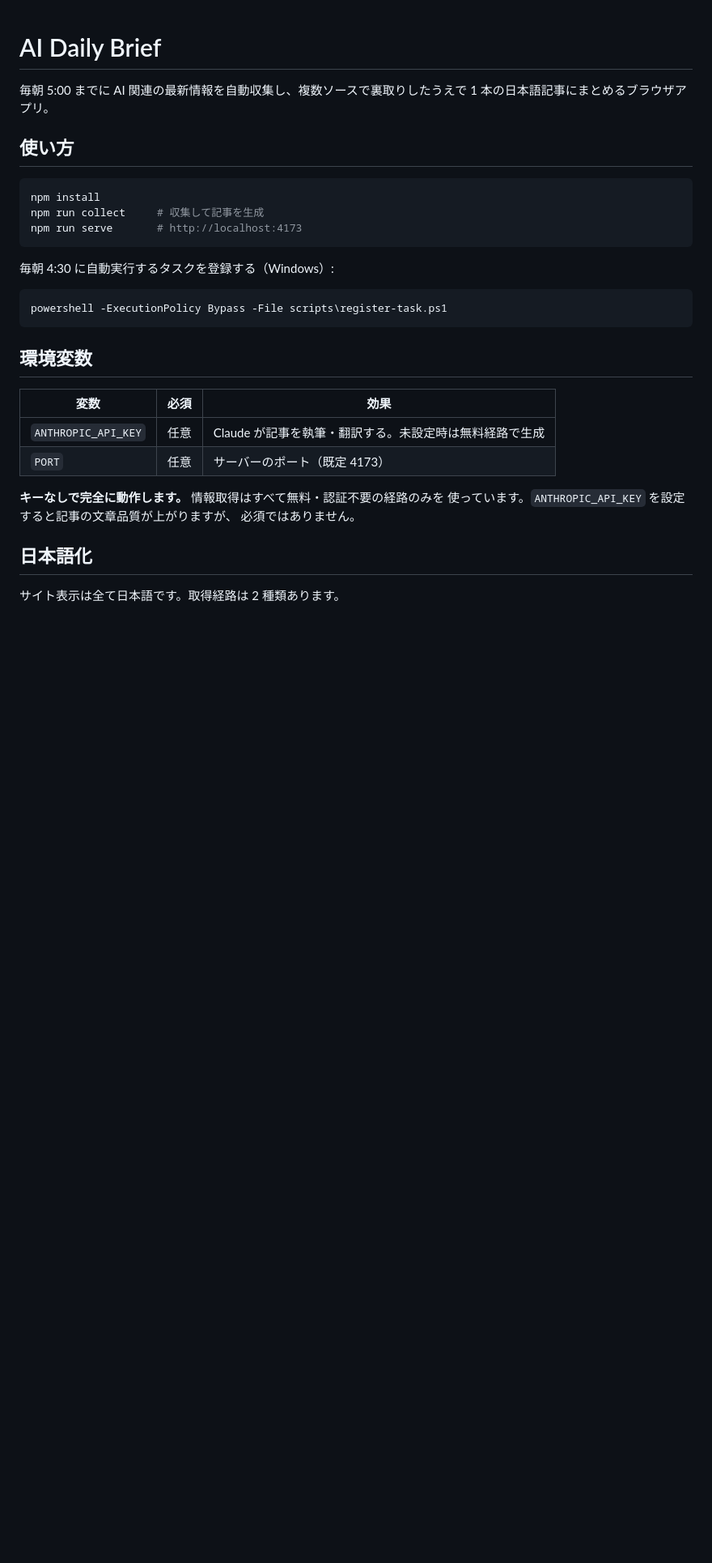
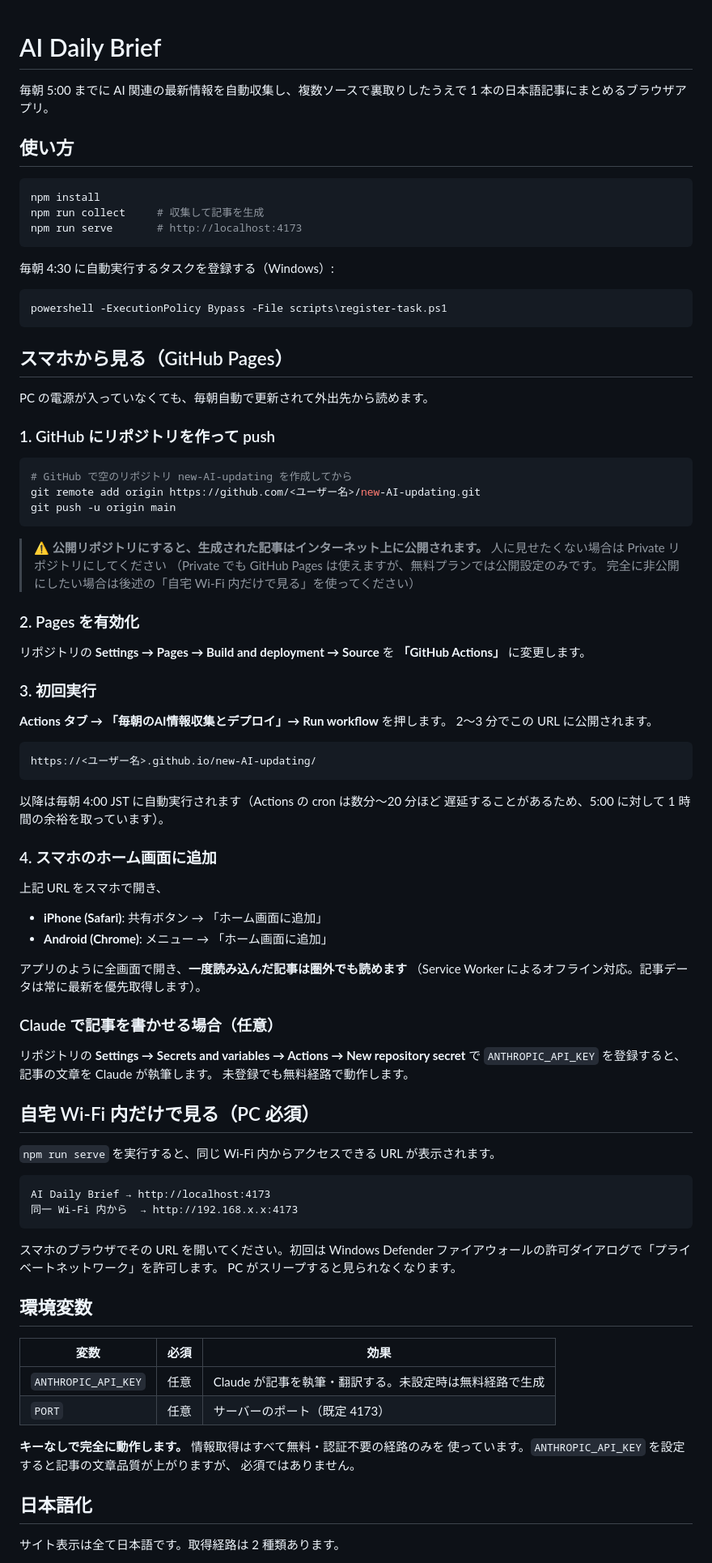
Before and after one commit to junjisakanoue-prog/new-AI-updating, a Markdown page: README.md, the part around the change. Shown at 81% size. Rendered like a GitHub page; blank space fills up the shorter version.

Commit message:
README: スマホ閲覧の手順を追加

````diff
--- a/README.md
+++ b/README.md
@@ -16,6 +16,69 @@ npm run serve       # http://localhost:4173
 ```powershell
 powershell -ExecutionPolicy Bypass -File scripts\register-task.ps1
 ```
+
+## スマホから見る（GitHub Pages）
+
+PC の電源が入っていなくても、毎朝自動で更新されて外出先から読めます。
+
+### 1. GitHub にリポジトリを作って push
+
+```bash
+# GitHub で空のリポジトリ new-AI-updating を作成してから
+git remote add origin https://github.com/<ユーザー名>/new-AI-updating.git
+git push -u origin main
+```
+
+> ⚠️ **公開リポジトリにすると、生成された記事はインターネット上に公開されます。**
+> 人に見せたくない場合は Private リポジトリにしてください
+> （Private でも GitHub Pages は使えますが、無料プランでは公開設定のみです。
+> 完全に非公開にしたい場合は後述の「自宅 Wi-Fi 内だけで見る」を使ってください）
+
+### 2. Pages を有効化
+
+リポジトリの **Settings → Pages → Build and deployment → Source** を
+**「GitHub Actions」** に変更します。
+
+### 3. 初回実行
+
+**Actions タブ → 「毎朝のAI情報収集とデプロイ」→ Run workflow** を押します。
+2〜3 分でこの URL に公開されます。
+
+```
+https://<ユーザー名>.github.io/new-AI-updating/
+```
+
+以降は毎朝 4:00 JST に自動実行されます（Actions の cron は数分〜20 分ほど
+遅延することがあるため、5:00 に対して 1 時間の余裕を取っています）。
+
+### 4. スマホのホーム画面に追加
+
+上記 URL をスマホで開き、
+
+- **iPhone (Safari)**: 共有ボタン → 「ホーム画面に追加」
+- **Android (Chrome)**: メニュー → 「ホーム画面に追加」
+
+アプリのように全画面で開き、**一度読み込んだ記事は圏外でも読めます**
+（Service Worker によるオフライン対応。記事データは常に最新を優先取得します）。
+
+### Claude で記事を書かせる場合（任意）
+
+リポジトリの **Settings → Secrets and variables → Actions → New repository secret** で
+`ANTHROPIC_API_KEY` を登録すると、記事の文章を Claude が執筆します。
+未登録でも無料経路で動作します。
+
+## 自宅 Wi-Fi 内だけで見る（PC 必須）
+
+`npm run serve` を実行すると、同じ Wi-Fi 内からアクセスできる URL が表示されます。
+
+```
+AI Daily Brief → http://localhost:4173
+同一 Wi-Fi 内から  → http://192.168.x.x:4173
+```
+
+スマホのブラウザでその URL を開いてください。初回は Windows Defender
+ファイアウォールの許可ダイアログで「プライベートネットワーク」を許可します。
+PC がスリープすると見られなくなります。
 
 ## 環境変数
 
````
